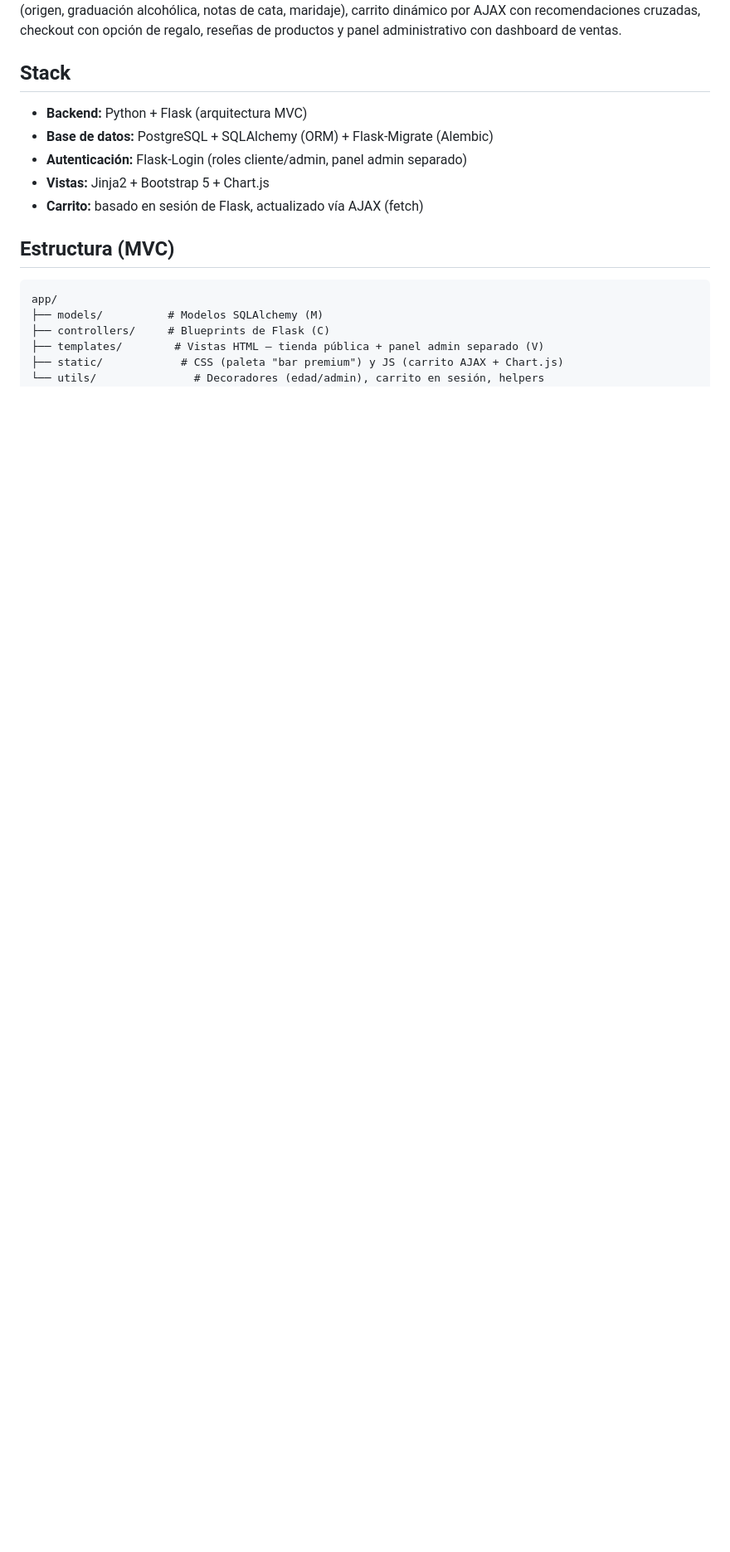
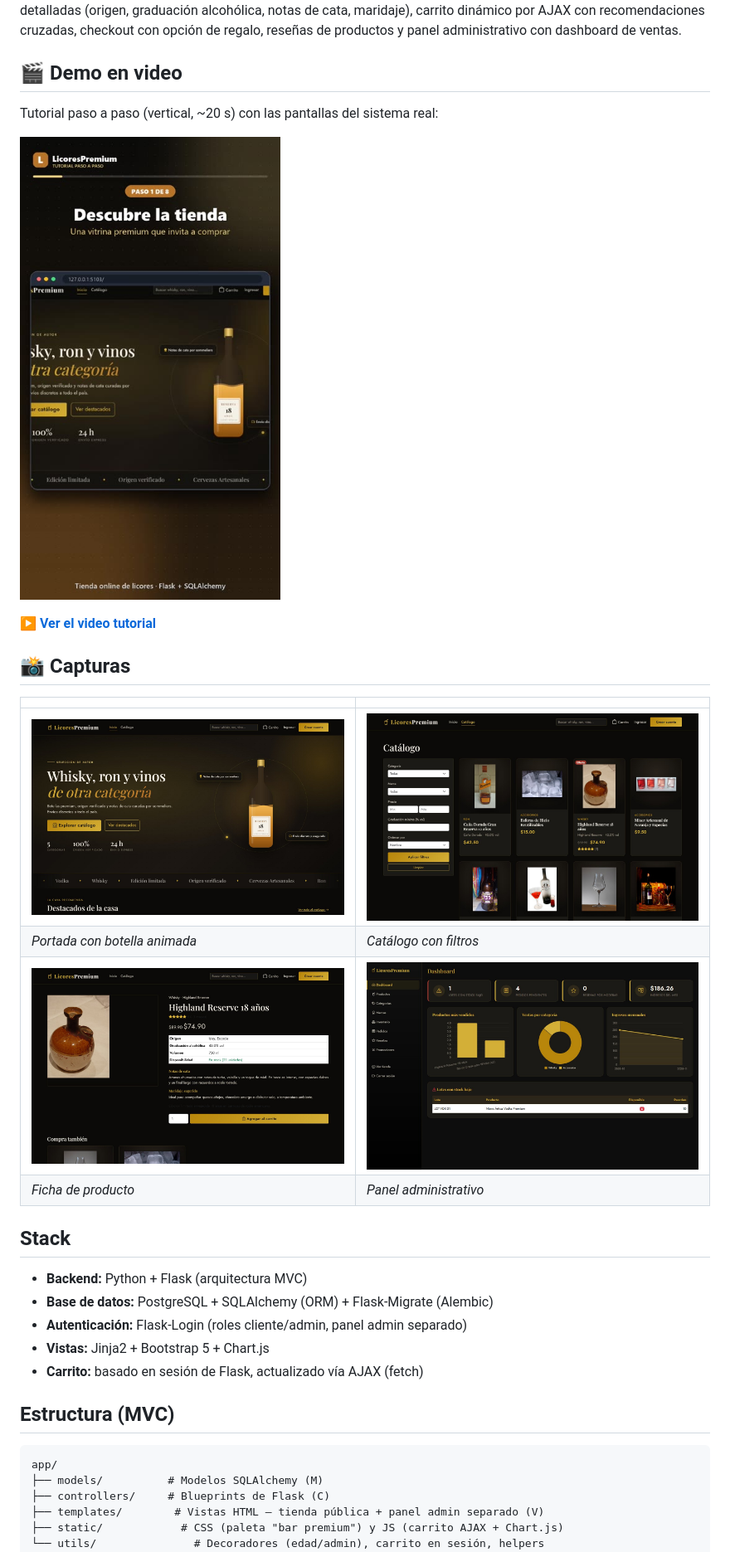
Before and after one commit to alcedoanggi-crypto/tienda-licores-premium, a Markdown page: README.md, the part around one of its changes. Shown at 83% size. GitHub-like rendering; pictures changed too: docs/capturas/admin.jpg (added), docs/capturas/catalogo.jpg (added), docs/capturas/home.jpg (added); blank space fills up the shorter version.

Commit message:
Documentación: video tutorial, capturas del diseño nuevo y guía del rediseño

```diff
--- a/README.md
+++ b/README.md
@@ -5,6 +5,23 @@ catálogo con fichas de producto detalladas (origen, graduación alcohólica,
 notas de cata, maridaje), carrito dinámico por AJAX con recomendaciones
 cruzadas, checkout con opción de regalo, reseñas de productos y panel
 administrativo con dashboard de ventas.
+
+## 🎬 Demo en video
+
+Tutorial paso a paso (vertical, ~20 s) con las pantallas del sistema real:
+
+[![Ver el video tutorial](docs/video/portada.jpg)](docs/video/tutorial-licores-premium.mp4)
+
+▶️ **[Ver el video tutorial](docs/video/tutorial-licores-premium.mp4)**
+
+## 📸 Capturas
+
+| | |
+|---|---|
+| ![Portada con botella animada](docs/capturas/home.jpg) | ![Catálogo con filtros](docs/capturas/catalogo.jpg) |
+| *Portada con botella animada* | *Catálogo con filtros* |
+| ![Ficha de producto](docs/capturas/producto.jpg) | ![Panel administrativo](docs/capturas/admin.jpg) |
+| *Ficha de producto* | *Panel administrativo* |
 
 ## Stack
 
```
Also changed, not shown: other parts of README.md (+16 -14 lines), DOCUMENTACION.md (+33 -9 lines), 1 other file.
